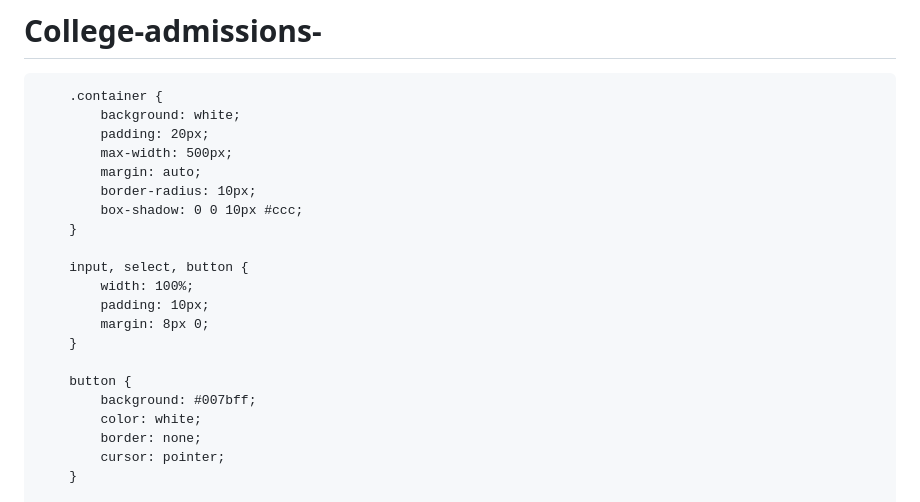
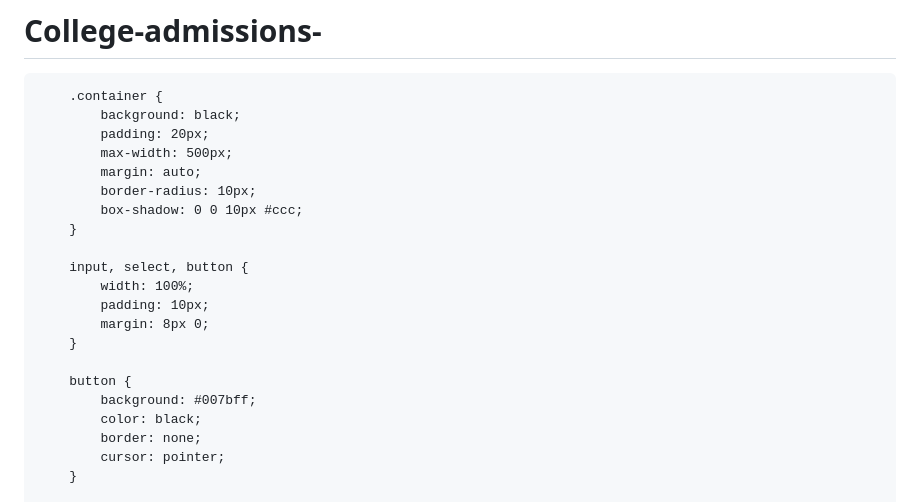
Before and after one commit to kavinjayanthi857-lab/College-admissions-, a Markdown page: README.md, the part around the change. Drawn GitHub-style.

Commit message:
Addmission

```diff
--- a/README.md
+++ b/README.md
@@ -10,7 +10,7 @@
         }
 
         .container {
-            background: white;
+            background: black;
             padding: 20px;
             max-width: 500px;
             margin: auto;
@@ -26,7 +26,7 @@
 
         button {
             background: #007bff;
-            color: white;
+            color: black;
             border: none;
             cursor: pointer;
         }
```
